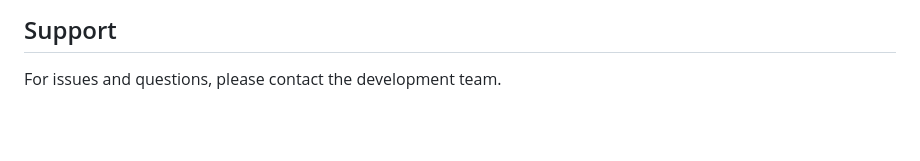
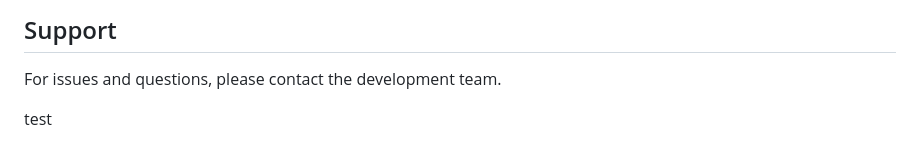
Before and after one commit to Kewinsky/vehico-mobile, a Markdown page: README.md, the part around the change. Drawn GitHub-style; blank space fills up the shorter version.

```diff
--- a/README.md
+++ b/README.md
@@ -288,3 +288,5 @@ Private project - All rights reserved
 ## Support
 
 For issues and questions, please contact the development team.
+
+test
```
